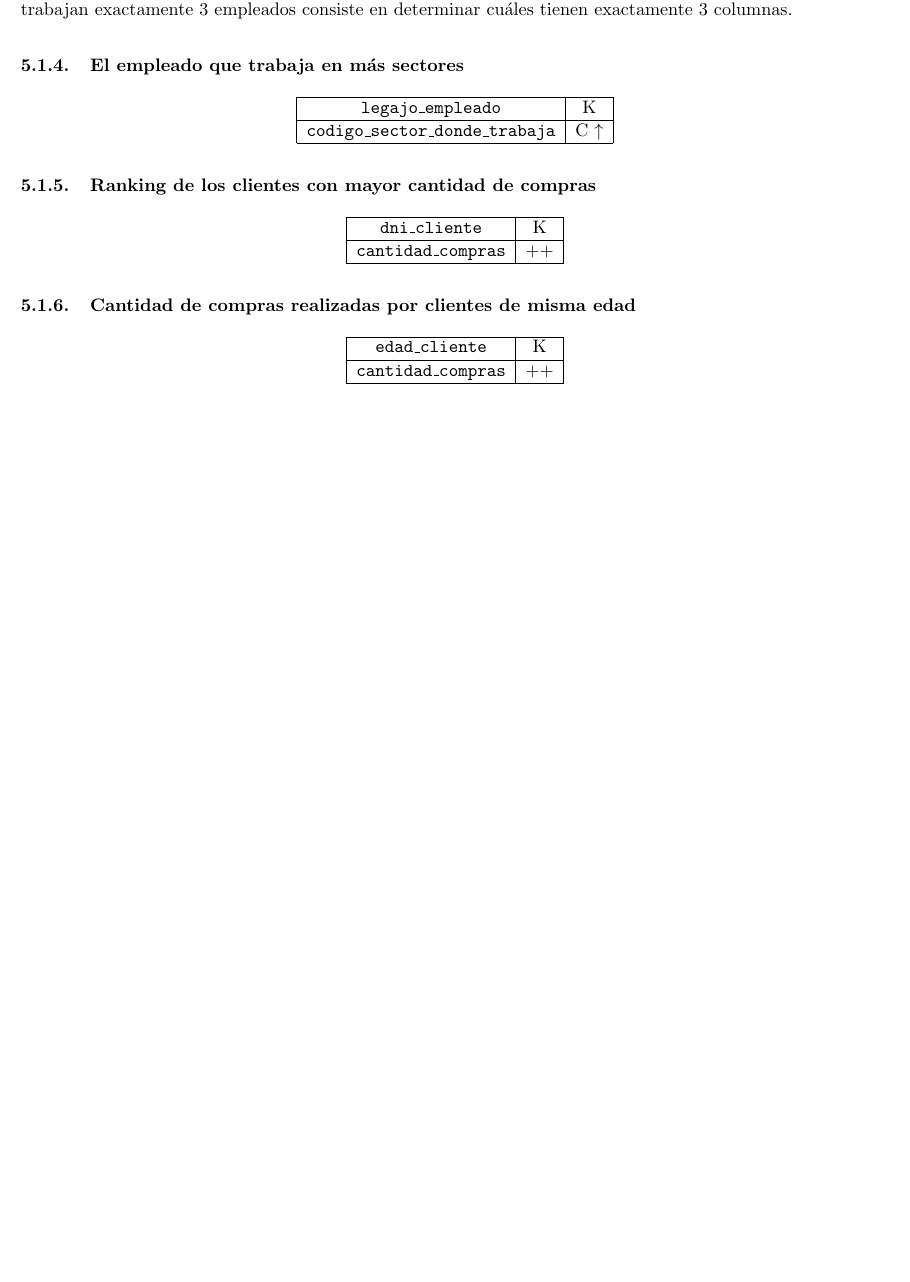
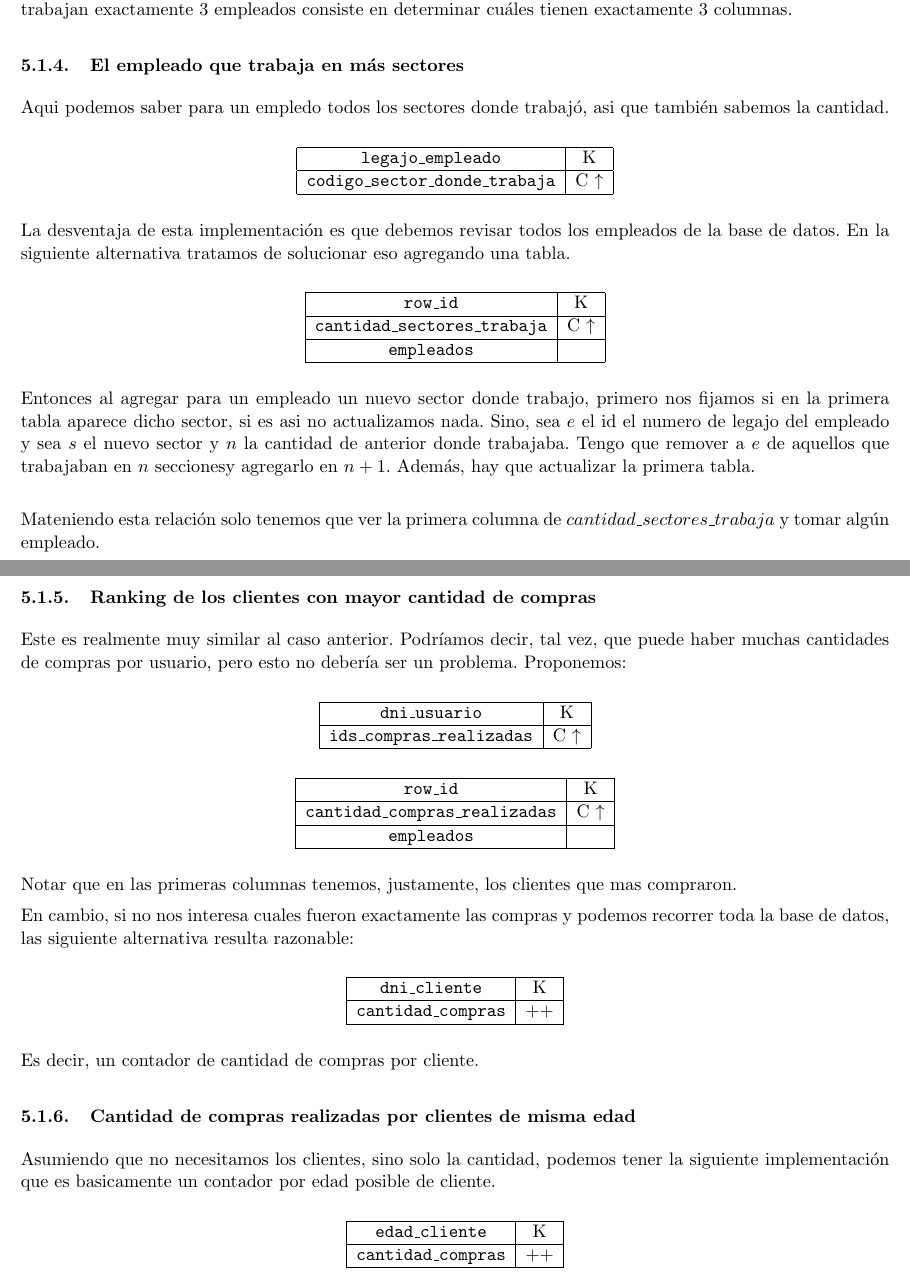
Before and after one commit to sprillo/Base-de-Datos, a LaTeX document (TP2/informe/main.tex, which reads TP2/informe/ejercicio4.tex): part of page 12 of 12 before the commit and two parts of pages 12 and 13 of 13 after it, the two joined at a grey line, cut so that both start at the same text, the shorter picture padded with empty space. Compiled offline with pdfLaTeX.

Commit message:
explicacion queries 4

```diff
--- a/TP2/informe/ejercicio4.tex
+++ b/TP2/informe/ejercicio4.tex
@@ -56,6 +56,9 @@ Para cada sector, almacenamos todos los empleados que trabajan all'i. Determinar
 
 \subsubsection{El empleado que trabaja en m'as sectores}
 
+Aqui podemos saber para un empledo todos los sectores donde trabaj'o,
+asi que tambi'en sabemos la cantidad.
+
 \begin{center}
 \begin{tabular}{|c|c|}
 \hline
@@ -66,7 +69,67 @@ Para cada sector, almacenamos todos los empleados que trabajan all'i. Determinar
 \end{tabular}
 \end{center}
 
+La desventaja de esta implementaci'on
+es que debemos revisar todos los empleados de la base de datos. En la
+siguiente alternativa tratamos de solucionar eso agregando una tabla.
+
+\begin{center}
+\begin{tabular}{|c|c|}
+\hline
+\texttt{row\_id} & K\\
+\hline
+\texttt{cantidad\_sectores\_trabaja} & C $\uparrow$\\
+\hline
+\texttt{empleados} & \\
+\hline
+\end{tabular}
+\end{center}
+
+Entonces al agregar para un empleado un nuevo sector donde trabajo,
+primero nos fijamos si en la primera tabla aparece dicho sector, si es asi
+no actualizamos nada. Sino, sea $e$ el id el numero de legajo del empleado
+y sea $s$ el nuevo sector y $n$ la cantidad de anterior donde trabajaba.
+Tengo que remover a $e$ de aquellos que trabajaban en $n$ seccionesy agregarlo en
+$n+1$. Adem'as, hay que actualizar la primera tabla.\\
+
+Mateniendo esta relaci'on solo tenemos que ver la primera columna de
+$cantidad\_sectores\_trabaja$ y tomar alg'un empleado.
+
+
 \subsubsection{Ranking de los clientes con mayor cantidad de compras}
+
+Este es realmente muy similar al caso anterior. Podr'iamos decir, tal vez,
+que puede haber muchas cantidades de compras por usuario, pero esto no deber'ia
+ser un problema. Proponemos:
+
+\begin{center}
+\begin{tabular}{|c|c|}
+\hline
+\texttt{dni\_usuario} & K\\
+\hline
+\texttt{ids\_compras\_realizadas} & C $\uparrow$\\
+\hline
+\end{tabular}
+\end{center}
+
+\begin{center}
+\begin{tabular}{|c|c|}
+\hline
+\texttt{row\_id} & K\\
+\hline
+\texttt{cantidad\_compras\_realizadas} & C $\uparrow$\\
+\hline
+\texttt{empleados} & \\
+\hline
+\end{tabular}
+\end{center}
+
+Notar que en las primeras columnas tenemos, justamente, los clientes que
+mas compraron.
+
+
+En cambio, si no nos interesa cuales fueron exactamente las compras y podemos recorrer
+toda la base de datos, las siguiente alternativa resulta razonable:
 
 \begin{center}
 \begin{tabular}{|c|c|}
@@ -78,7 +141,13 @@ Para cada sector, almacenamos todos los empleados que trabajan all'i. Determinar
 \end{tabular}
 \end{center}
 
+Es decir, un contador de cantidad de compras por cliente.
+
 \subsubsection{Cantidad de compras realizadas por clientes de misma edad}
+
+Asumiendo que no necesitamos los clientes, sino solo la cantidad, podemos
+tener la siguiente implementaci'on que es basicamente un contador por
+edad posible de cliente.
 
 \begin{center}
 \begin{tabular}{|c|c|}
```
Also changed, not shown: TP2/informe/main.pdf.
